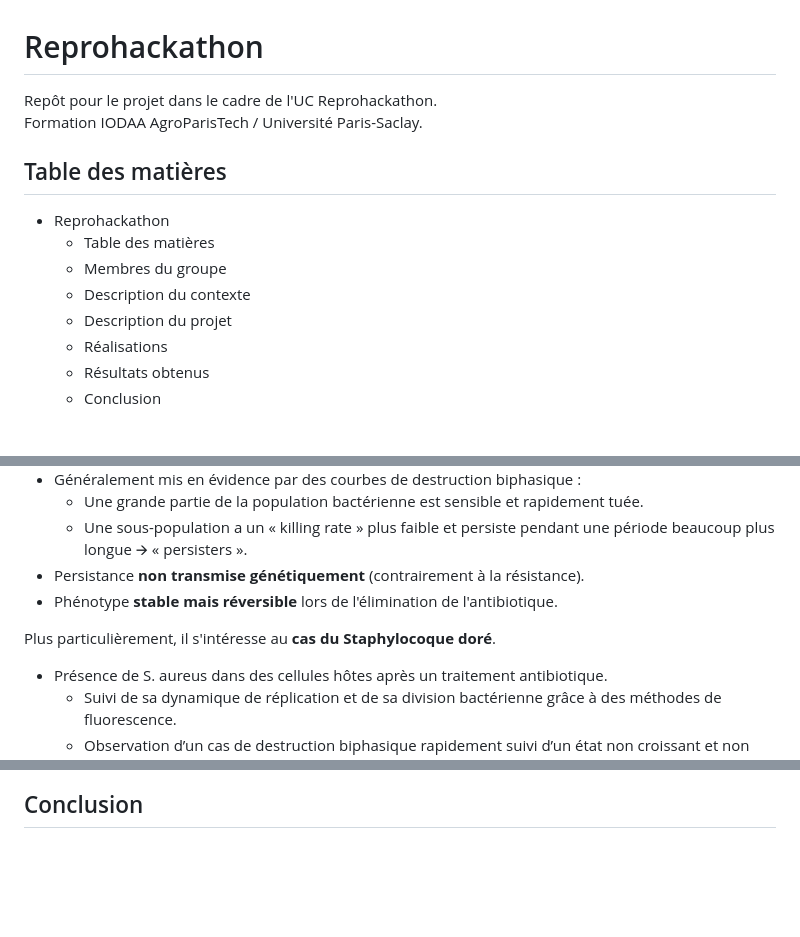
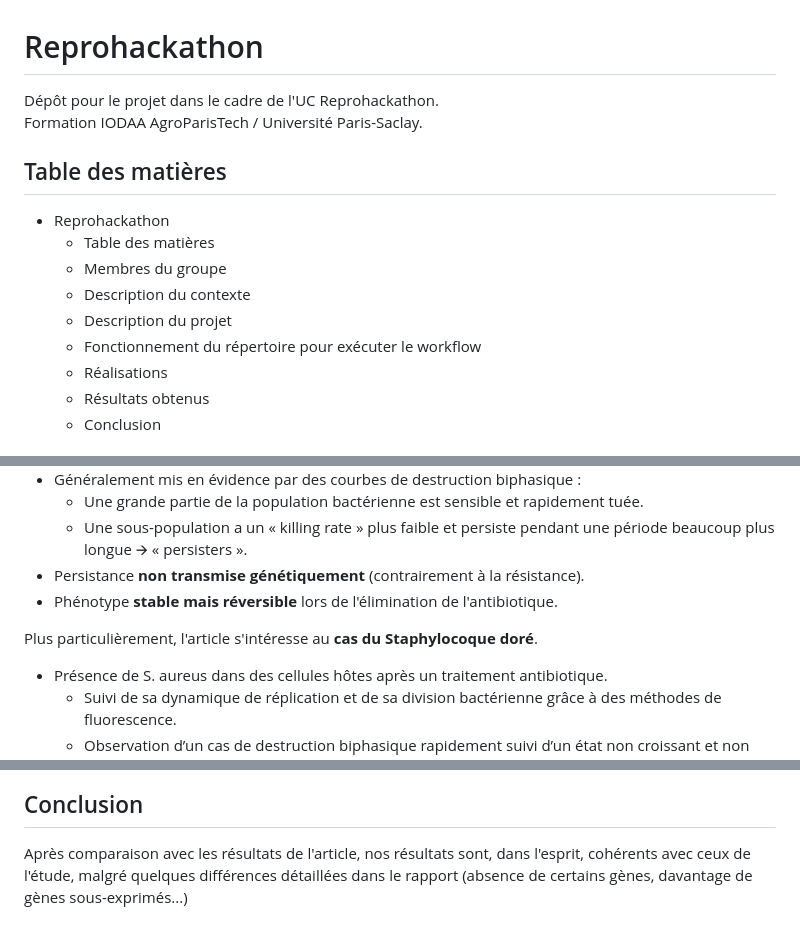
Before and after one commit to MaelleCornec/Reprohackathon2023, a Markdown page: README.md, 3 parts joined by grey strips. Drawn GitHub-style; blank space fills up the shorter version.

```diff
--- a/README.md
+++ b/README.md
@@ -1,6 +1,6 @@
 # Reprohackathon
 
-Repôt pour le projet dans le cadre de l'UC Reprohackathon.
+Dépôt pour le projet dans le cadre de l'UC Reprohackathon.
 Formation IODAA AgroParisTech / Université Paris-Saclay.
 
 ## Table des matières
@@ -10,6 +10,7 @@ Formation IODAA AgroParisTech / Université Paris-Saclay.
     - Membres du groupe
     - Description du contexte
     - Description du projet
+    - Fonctionnement du répertoire pour exécuter le workflow
     - Réalisations
     - Résultats obtenus
     - Conclusion
@@ -49,7 +50,7 @@ L'article porte sur les **cellules persistantes bactériennes**.
 - Persistance **non transmise génétiquement** (contrairement à la résistance).
 - Phénotype **stable mais réversible** lors de l'élimination de l'antibiotique.
 
-Plus particulièrement, il s'intéresse au **cas du Staphylocoque doré**.
+Plus particulièrement, l'article s'intéresse au **cas du Staphylocoque doré**.
 - Présence de S. aureus dans des cellules hôtes après un traitement antibiotique.
     - Suivi de sa dynamique de réplication et de sa division bactérienne grâce à des méthodes de fluorescence.
     - Observation d’un cas de destruction biphasique rapidement suivi d’un état non croissant et non répondant s’arrêtant avec l’arrêt du traitement.
@@ -114,2 +131,3 @@ Fonctionnement du répertoire pour executer le workflow :
 
 ## Conclusion
+Après comparaison avec les résultats de l'article, nos résultats sont, dans l'esprit, cohérents avec ceux de l'étude, malgré quelques différences détaillées dans le rapport (absence de certains gènes, davantage de gènes sous-exprimés...)
```
Also changed, not shown: other parts of README.md (+25 -9 lines).
